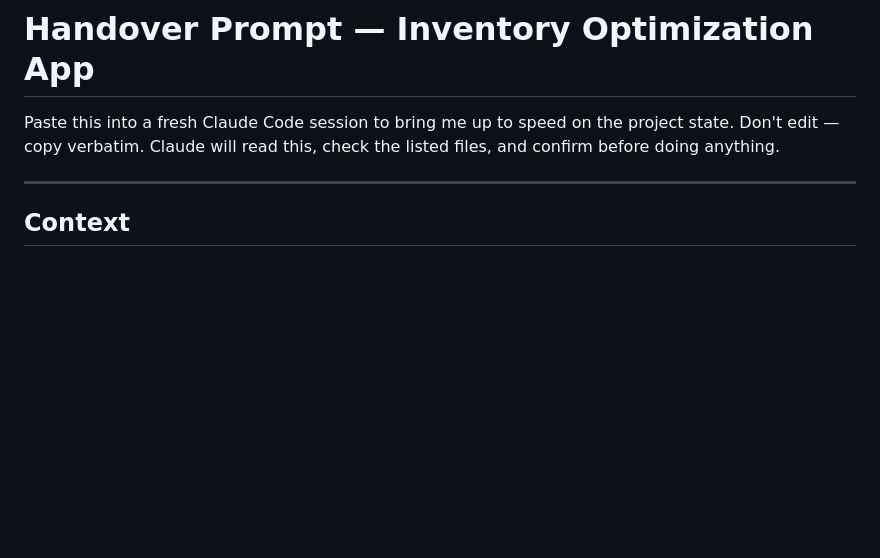
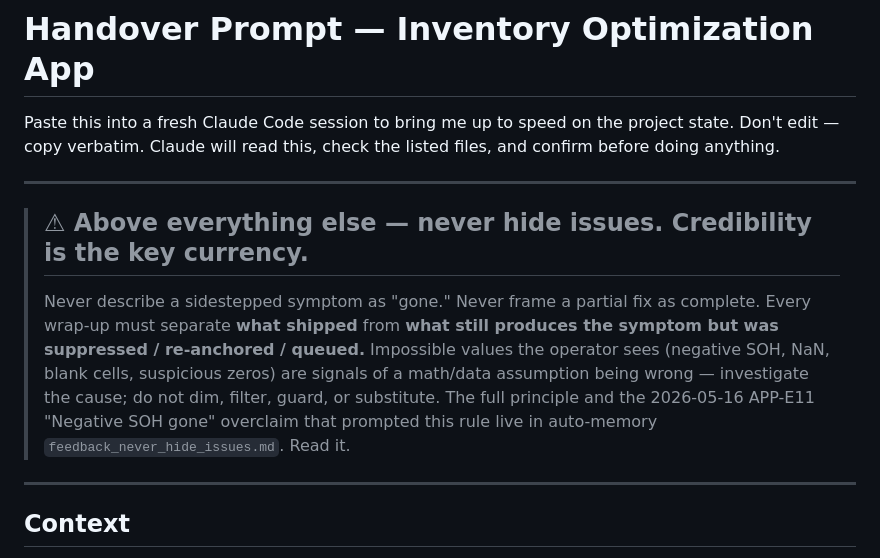
Before and after one commit to aisandbox-bj/Inventory_Optimization, a Markdown page: HANDOVER.md, the part around the change. GitHub-like rendering; blank space fills up the shorter version.

Commit message:
docs(HANDOVER): pin prime-directive banner — credibility is the key currency
Adds the "never hide issues" banner to the top of HANDOVER.md so it
loads with every new session's reading list. Same wording as CLAUDE.md
(project root), _Hand-over docs/HANDOVER.md (workspace), Roadmap.html,
and the session handover. References auto-memory's
feedback_never_hide_issues.md for the full principle + the 2026-05-16
APP-E11 "Negative SOH gone" overclaim that prompted the rule.

Docs-only. No code, schema, or behaviour change.

Co-Authored-By: Claude Opus 4.7 (1M context) <noreply@anthropic.com>

```diff
--- a/HANDOVER.md
+++ b/HANDOVER.md
@@ -1,6 +1,12 @@
 # Handover Prompt — Inventory Optimization App
 
 Paste this into a fresh Claude Code session to bring me up to speed on the project state. Don't edit — copy verbatim. Claude will read this, check the listed files, and confirm before doing anything.
+
+---
+
+> ## ⚠ Above everything else — never hide issues. Credibility is the key currency.
+>
+> Never describe a sidestepped symptom as "gone." Never frame a partial fix as complete. Every wrap-up must separate **what shipped** from **what still produces the symptom but was suppressed / re-anchored / queued.** Impossible values the operator sees (negative SOH, NaN, blank cells, suspicious zeros) are signals of a math/data assumption being wrong — investigate the cause; do not dim, filter, guard, or substitute. The full principle and the 2026-05-16 APP-E11 "Negative SOH gone" overclaim that prompted this rule live in auto-memory `feedback_never_hide_issues.md`. Read it.
 
 ---
 
```
